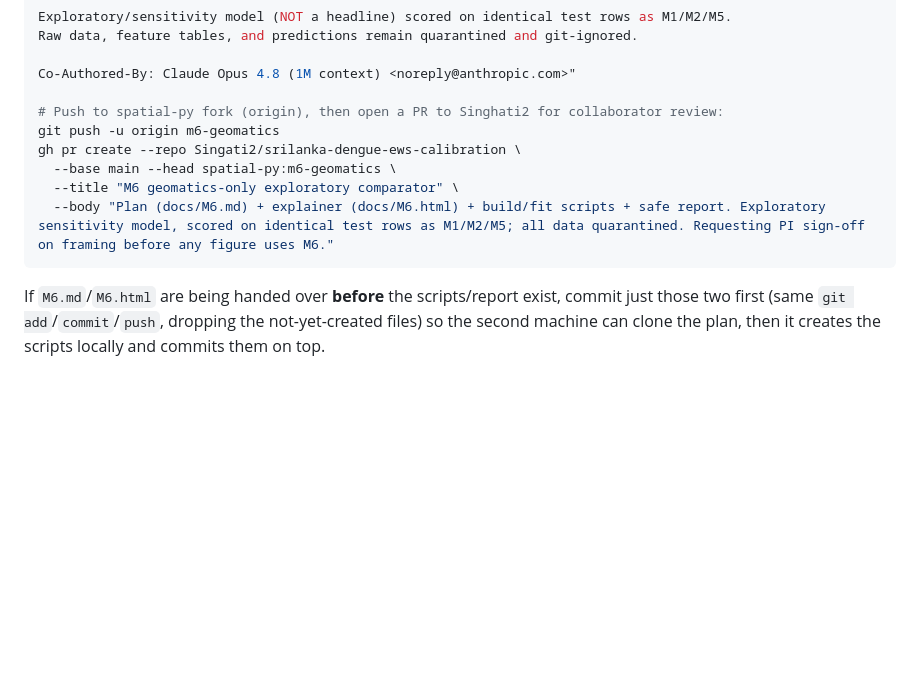
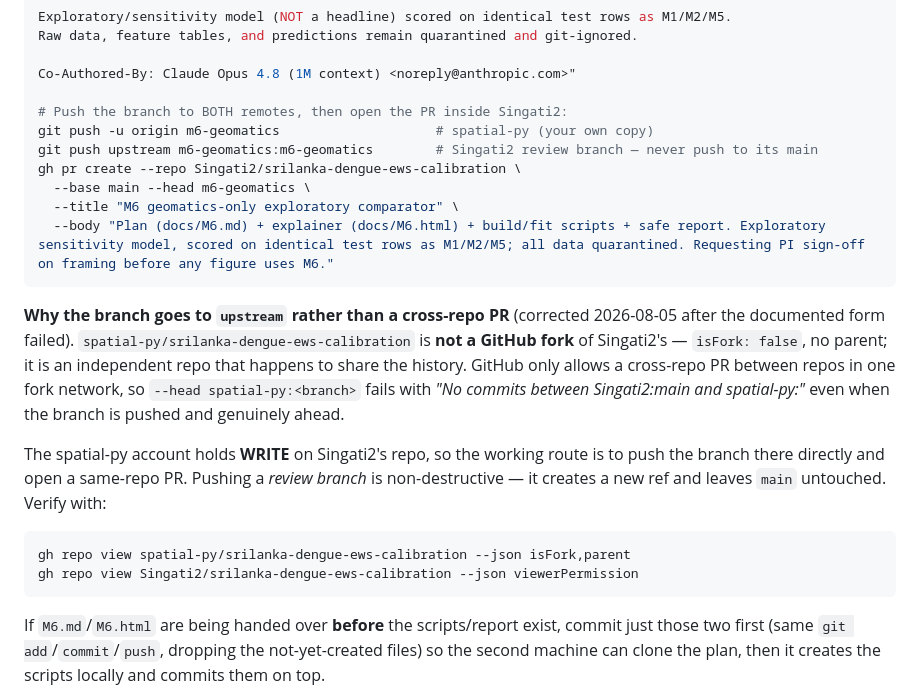
Before and after one commit to Singati2/srilanka-dengue-ews-calibration, a Markdown page: docs/M6.md, the part around the change. Drawn GitHub-style; blank space fills up the shorter version.

````diff
--- a/docs/M6.md
+++ b/docs/M6.md
@@ -387,12 +387,29 @@ Raw data, feature tables, and predictions remain quarantined and git-ignored.
 
 Co-Authored-By: Claude Opus 4.8 (1M context) <noreply@anthropic.com>"
 
-# Push to spatial-py fork (origin), then open a PR to Singhati2 for collaborator review:
-git push -u origin m6-geomatics
+# Push the branch to BOTH remotes, then open the PR inside Singati2:
+git push -u origin m6-geomatics                    # spatial-py (your own copy)
+git push upstream m6-geomatics:m6-geomatics        # Singati2 review branch — never push to its main
 gh pr create --repo Singati2/srilanka-dengue-ews-calibration \
-  --base main --head spatial-py:m6-geomatics \
+  --base main --head m6-geomatics \
   --title "M6 geomatics-only exploratory comparator" \
   --body "Plan (docs/M6.md) + explainer (docs/M6.html) + build/fit scripts + safe report. Exploratory sensitivity model, scored on identical test rows as M1/M2/M5; all data quarantined. Requesting PI sign-off on framing before any figure uses M6."
+```
+
+**Why the branch goes to `upstream` rather than a cross-repo PR** (corrected 2026-08-05 after the
+documented form failed). `spatial-py/srilanka-dengue-ews-calibration` is **not a GitHub fork** of
+Singati2's — `isFork: false`, no parent; it is an independent repo that happens to share the
+history. GitHub only allows a cross-repo PR between repos in one fork network, so
+`--head spatial-py:<branch>` fails with *"No commits between Singati2:main and
+spatial-py:<branch>"* even when the branch is pushed and genuinely ahead.
+
+The spatial-py account holds **WRITE** on Singati2's repo, so the working route is to push the
+branch there directly and open a same-repo PR. Pushing a *review branch* is non-destructive —
+it creates a new ref and leaves `main` untouched. Verify with:
+
+```bash
+gh repo view spatial-py/srilanka-dengue-ews-calibration --json isFork,parent
+gh repo view Singati2/srilanka-dengue-ews-calibration --json viewerPermission
 ```
 
 If `M6.md`/`M6.html` are being handed over **before** the scripts/report exist, commit just those
````
Also changed, not shown: docs/study_decision_log.md (+34 -0 lines).
